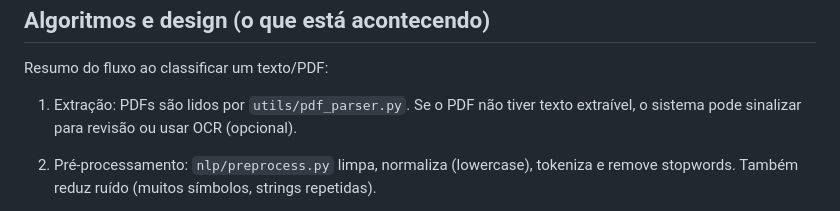
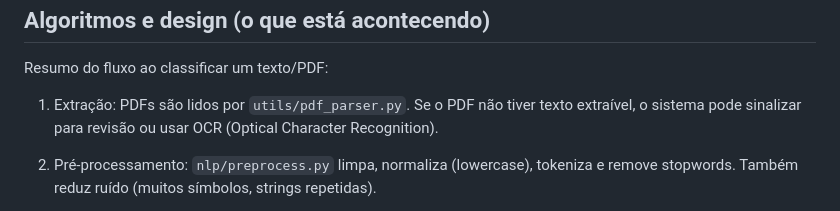
Before and after one commit to ViniciusOliveiraOV/automail, a Markdown page: README.md, the part around the change. GitHub-like rendering.

```diff
--- a/README.md
+++ b/README.md
@@ -155,7 +155,7 @@ O sistema combina um classificador baseado em regras (heurísticas) com um fallb
 
   Resumo do fluxo ao classificar um texto/PDF:
 
-  1. Extração: PDFs são lidos por `utils/pdf_parser.py`. Se o PDF não tiver texto extraível, o sistema pode sinalizar para revisão ou usar OCR (opcional).
+  1. Extração: PDFs são lidos por `utils/pdf_parser.py`. Se o PDF não tiver texto extraível, o sistema pode sinalizar para revisão ou usar OCR (Optical Character Recognition).
   2. Pré‑processamento: `nlp/preprocess.py` limpa, normaliza (lowercase), tokeniza e remove stopwords. Também reduz ruído (muitos símbolos, strings repetidas).
   3. Regras heurísticas (regra principal):
     - Lista de palavras‑chave produtivas (ex.: "revisar", "prazo", "confirma", "reunião") soma pontos.
```
